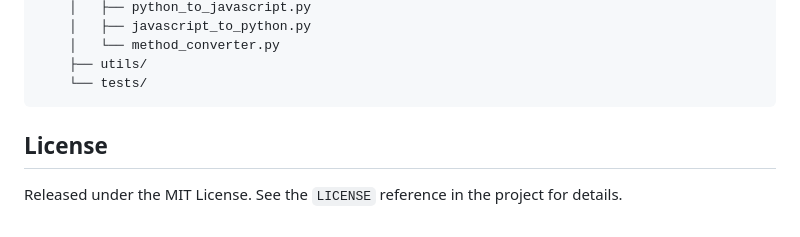
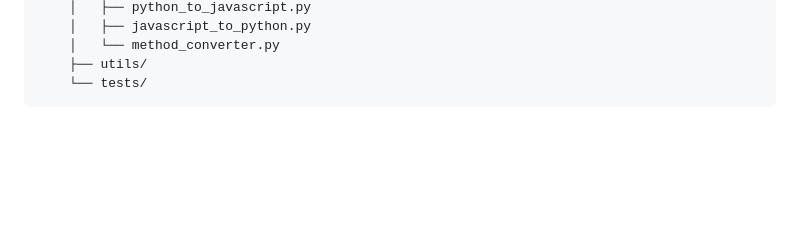
Before and after one commit to iampreetdave-max/code-convertor, a Markdown page: README.md, the part around the change. Drawn GitHub-style; blank space fills up the shorter version.

Commit message:
docs: rewrite README

````diff
--- a/README.md
+++ b/README.md
@@ -90,7 +90,3 @@ code-convertor/
     ├── utils/
     └── tests/
 ```
-
-## License
-
-Released under the MIT License. See the `LICENSE` reference in the project for details.
````
